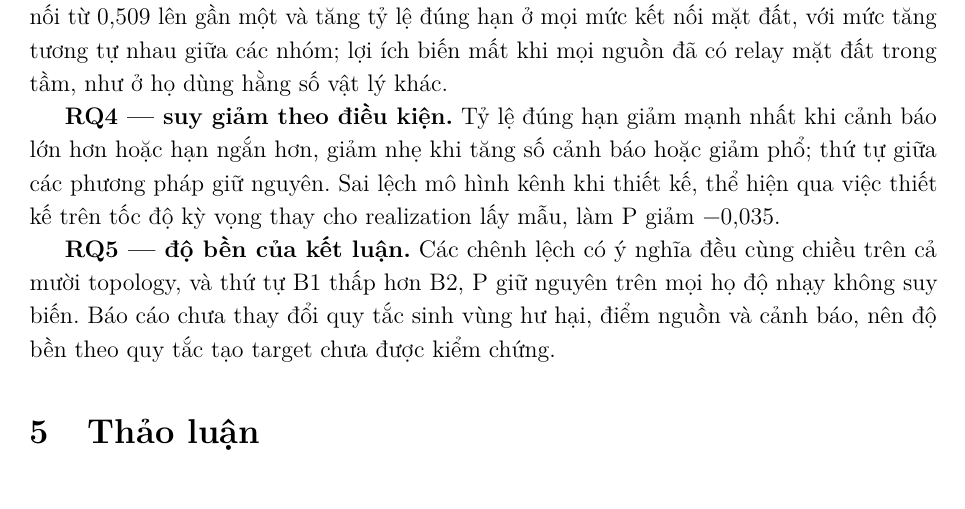
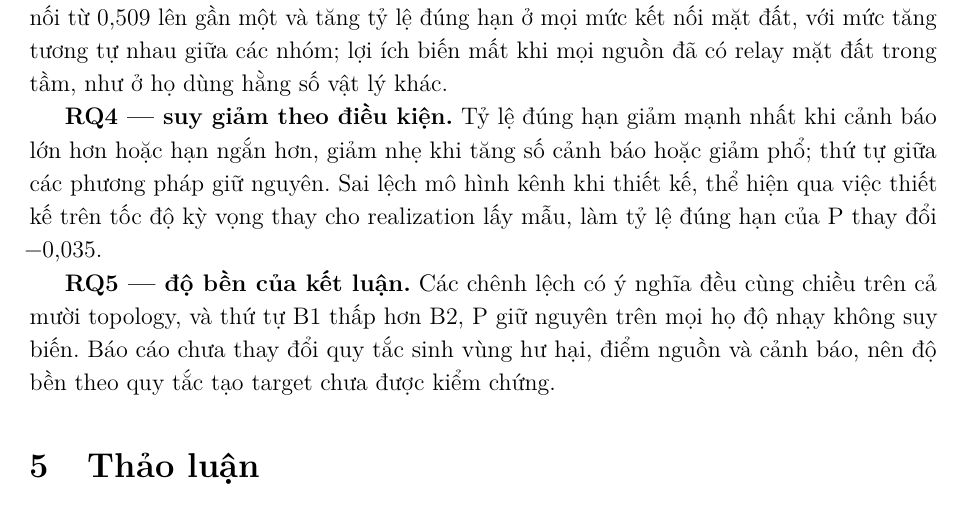
Before and after one commit to doanan293/hust-algorithms-design-analysis, a LaTeX paper (docs/report/main.tex, which reads docs/report/sections/experiments.tex): part of page 19 of 23, cut so that both start at the same text. Compiled offline with pdfLaTeX.

Commit message:
docs: fix double negative in the RQ4 answer
Co-Authored-By: Claude Opus 5 (1M context) <noreply@anthropic.com>
Claude-Session: https://claude.ai/code/session_013vPf2VoygDTZLMdowa9uGJ

```diff
--- a/docs/report/sections/experiments.tex
+++ b/docs/report/sections/experiments.tex
@@ -153,6 +153,6 @@ Lập kế hoạch B0 gần như tức thời, còn B1 mất trung bình \Result
 
 \textbf{RQ3 --- khi nào UAV khôi phục việc chuyển dữ liệu.} UAV đưa khả năng kết nối từ \ResultTwoConnVzeroBzero{} lên gần một và tăng tỷ lệ đúng hạn ở mọi mức kết nối mặt đất, với mức tăng tương tự nhau giữa các nhóm; lợi ích biến mất khi mọi nguồn đã có relay mặt đất trong tầm, như ở họ dùng hằng số vật lý khác.
 
-\textbf{RQ4 --- suy giảm theo điều kiện.} Tỷ lệ đúng hạn giảm mạnh nhất khi cảnh báo lớn hơn hoặc hạn ngắn hơn, giảm nhẹ khi tăng số cảnh báo hoặc giảm phổ; thứ tự giữa các phương pháp giữ nguyên. Sai lệch mô hình kênh khi thiết kế, thể hiện qua việc thiết kế trên tốc độ kỳ vọng thay cho realization lấy mẫu, làm P giảm \ResultTwoAblationDiffVzeroPExpectedDesign.
+\textbf{RQ4 --- suy giảm theo điều kiện.} Tỷ lệ đúng hạn giảm mạnh nhất khi cảnh báo lớn hơn hoặc hạn ngắn hơn, giảm nhẹ khi tăng số cảnh báo hoặc giảm phổ; thứ tự giữa các phương pháp giữ nguyên. Sai lệch mô hình kênh khi thiết kế, thể hiện qua việc thiết kế trên tốc độ kỳ vọng thay cho realization lấy mẫu, làm tỷ lệ đúng hạn của P thay đổi \ResultTwoAblationDiffVzeroPExpectedDesign.
 
 \textbf{RQ5 --- độ bền của kết luận.} Các chênh lệch có ý nghĩa đều cùng chiều trên cả mười topology, và thứ tự B1 thấp hơn B2, P giữ nguyên trên mọi họ độ nhạy không suy biến. Báo cáo chưa thay đổi quy tắc sinh vùng hư hại, điểm nguồn và cảnh báo, nên độ bền theo quy tắc tạo target chưa được kiểm chứng.
```
